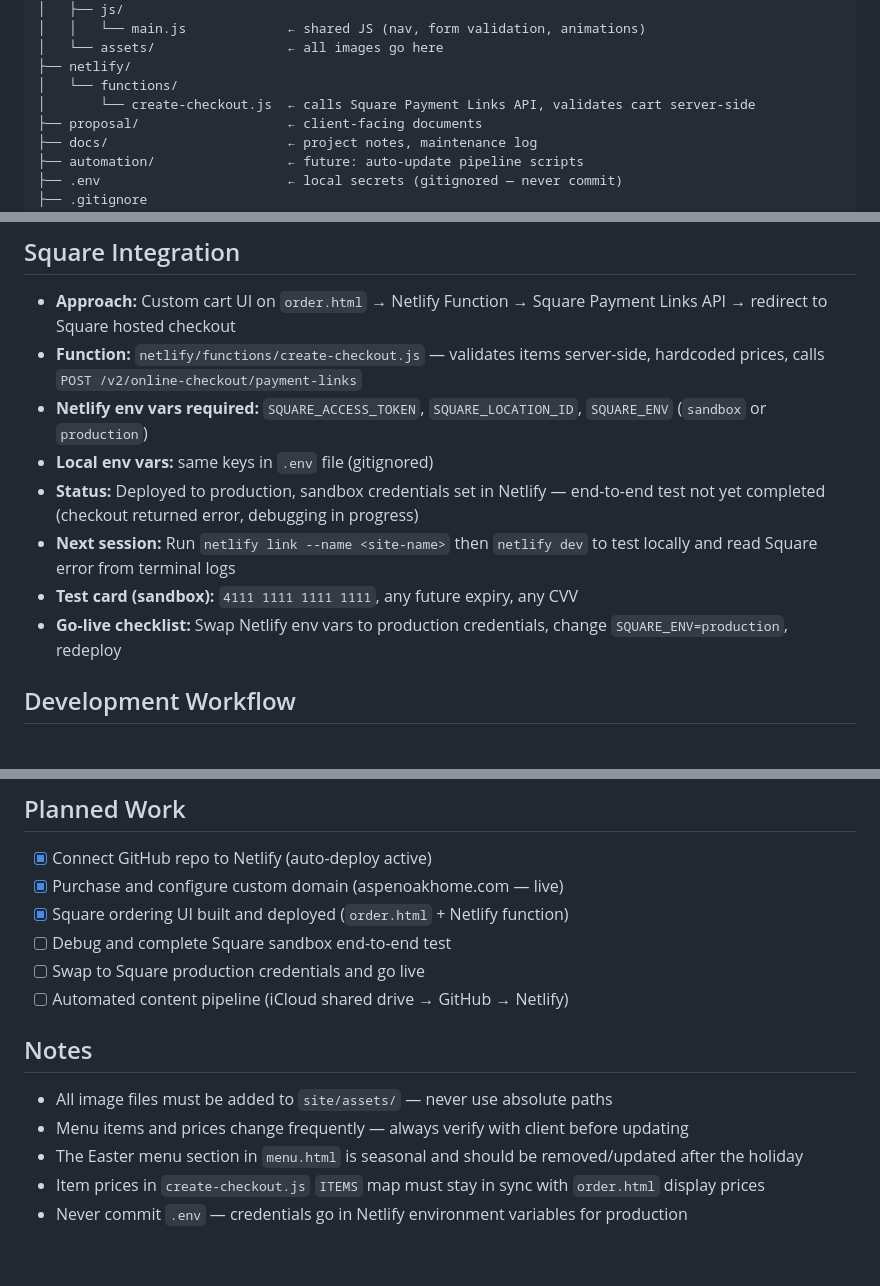
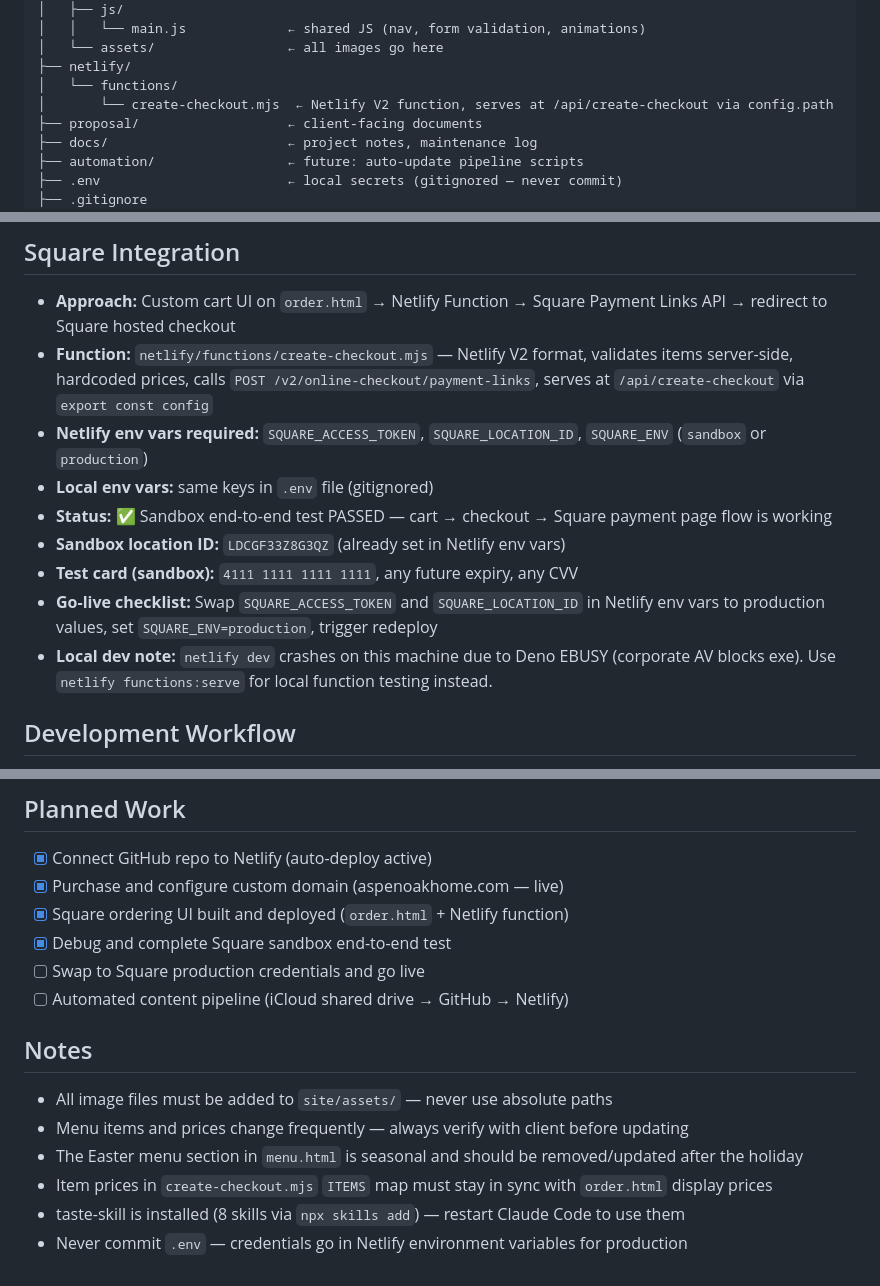
Before and after one commit to lucas-stelt/aspen-oak, a Markdown page: CLAUDE.md, 3 parts joined by grey strips. Drawn GitHub-style.

Commit message:
Update CLAUDE.md to reflect session progress
Square sandbox e2e test passing, function migrated to .mjs V2 format,
local dev workaround documented, taste-skill installed.

Co-Authored-By: Claude Sonnet 4.6 <noreply@anthropic.com>

```diff
--- a/CLAUDE.md
+++ b/CLAUDE.md
@@ -29,7 +29,7 @@ aspen-oak/
 │   └── assets/                 ← all images go here
 ├── netlify/
 │   └── functions/
-│       └── create-checkout.js  ← calls Square Payment Links API, validates cart server-side
+│       └── create-checkout.mjs  ← Netlify V2 function, serves at /api/create-checkout via config.path
 ├── proposal/                   ← client-facing documents
 ├── docs/                       ← project notes, maintenance log
 ├── automation/                 ← future: auto-update pipeline scripts
@@ -59,13 +59,14 @@ aspen-oak/
 
 ## Square Integration
 - **Approach:** Custom cart UI on `order.html` → Netlify Function → Square Payment Links API → redirect to Square hosted checkout
-- **Function:** `netlify/functions/create-checkout.js` — validates items server-side, hardcoded prices, calls `POST /v2/online-checkout/payment-links`
+- **Function:** `netlify/functions/create-checkout.mjs` — Netlify V2 format, validates items server-side, hardcoded prices, calls `POST /v2/online-checkout/payment-links`, serves at `/api/create-checkout` via `export const config`
 - **Netlify env vars required:** `SQUARE_ACCESS_TOKEN`, `SQUARE_LOCATION_ID`, `SQUARE_ENV` (`sandbox` or `production`)
 - **Local env vars:** same keys in `.env` file (gitignored)
-- **Status:** Deployed to production, sandbox credentials set in Netlify — end-to-end test not yet completed (checkout returned error, debugging in progress)
-- **Next session:** Run `netlify link --name <site-name>` then `netlify dev` to test locally and read Square error from terminal logs
+- **Status:** ✅ Sandbox end-to-end test PASSED — cart → checkout → Square payment page flow is working
+- **Sandbox location ID:** `LDCGF33Z8G3QZ` (already set in Netlify env vars)
 - **Test card (sandbox):** `4111 1111 1111 1111`, any future expiry, any CVV
-- **Go-live checklist:** Swap Netlify env vars to production credentials, change `SQUARE_ENV=production`, redeploy
+- **Go-live checklist:** Swap `SQUARE_ACCESS_TOKEN` and `SQUARE_LOCATION_ID` in Netlify env vars to production values, set `SQUARE_ENV=production`, trigger redeploy
+- **Local dev note:** `netlify dev` crashes on this machine due to Deno EBUSY (corporate AV blocks exe). Use `netlify functions:serve` for local function testing instead.
 
 ## Development Workflow
 1. Edit files in `site/` or `netlify/functions/`
@@ -77,7 +78,7 @@ aspen-oak/
 - [x] Connect GitHub repo to Netlify (auto-deploy active)
 - [x] Purchase and configure custom domain (aspenoakhome.com — live)
 - [x] Square ordering UI built and deployed (`order.html` + Netlify function)
-- [ ] Debug and complete Square sandbox end-to-end test
+- [x] Debug and complete Square sandbox end-to-end test
 - [ ] Swap to Square production credentials and go live
 - [ ] Automated content pipeline (iCloud shared drive → GitHub → Netlify)
 
@@ -85,5 +86,6 @@ aspen-oak/
 - All image files must be added to `site/assets/` — never use absolute paths
 - Menu items and prices change frequently — always verify with client before updating
 - The Easter menu section in `menu.html` is seasonal and should be removed/updated after the holiday
-- Item prices in `create-checkout.js` `ITEMS` map must stay in sync with `order.html` display prices
+- Item prices in `create-checkout.mjs` `ITEMS` map must stay in sync with `order.html` display prices
+- taste-skill is installed (8 skills via `npx skills add`) — restart Claude Code to use them
 - Never commit `.env` — credentials go in Netlify environment variables for production
```
